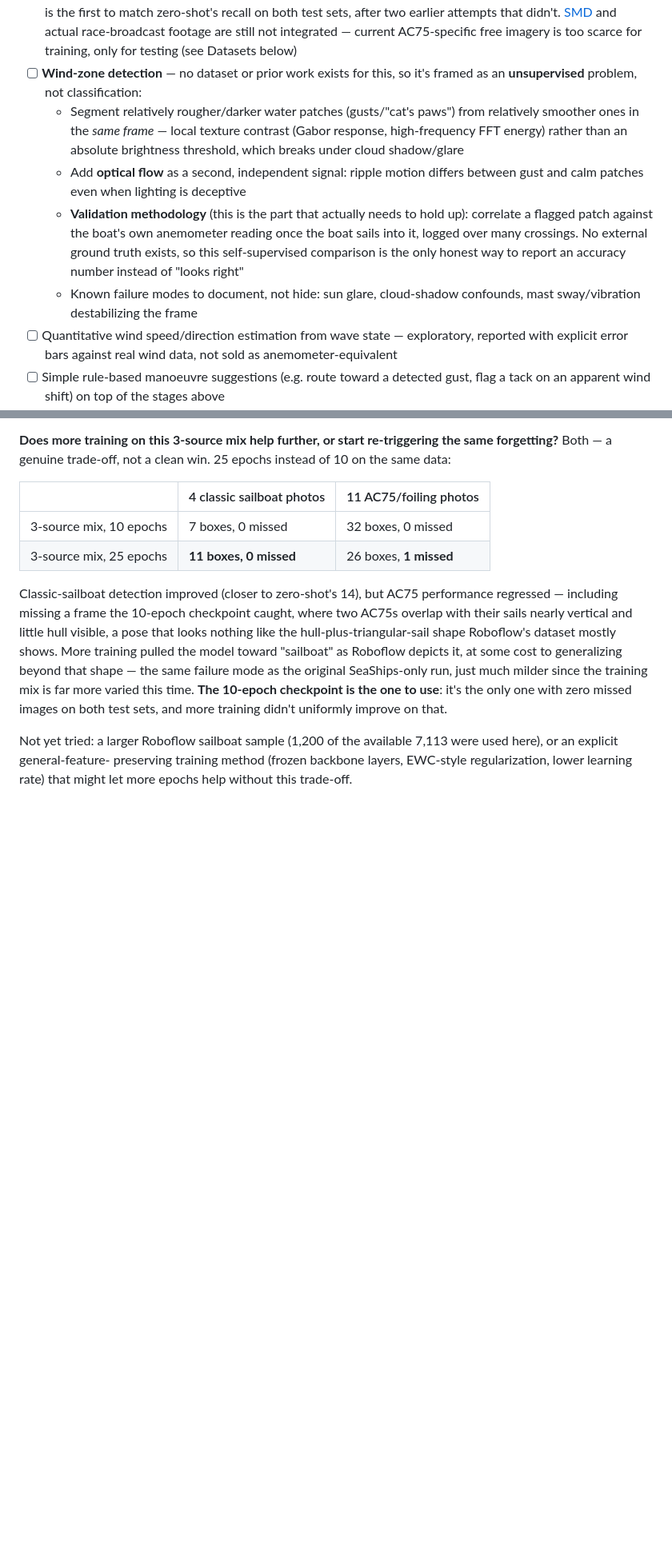
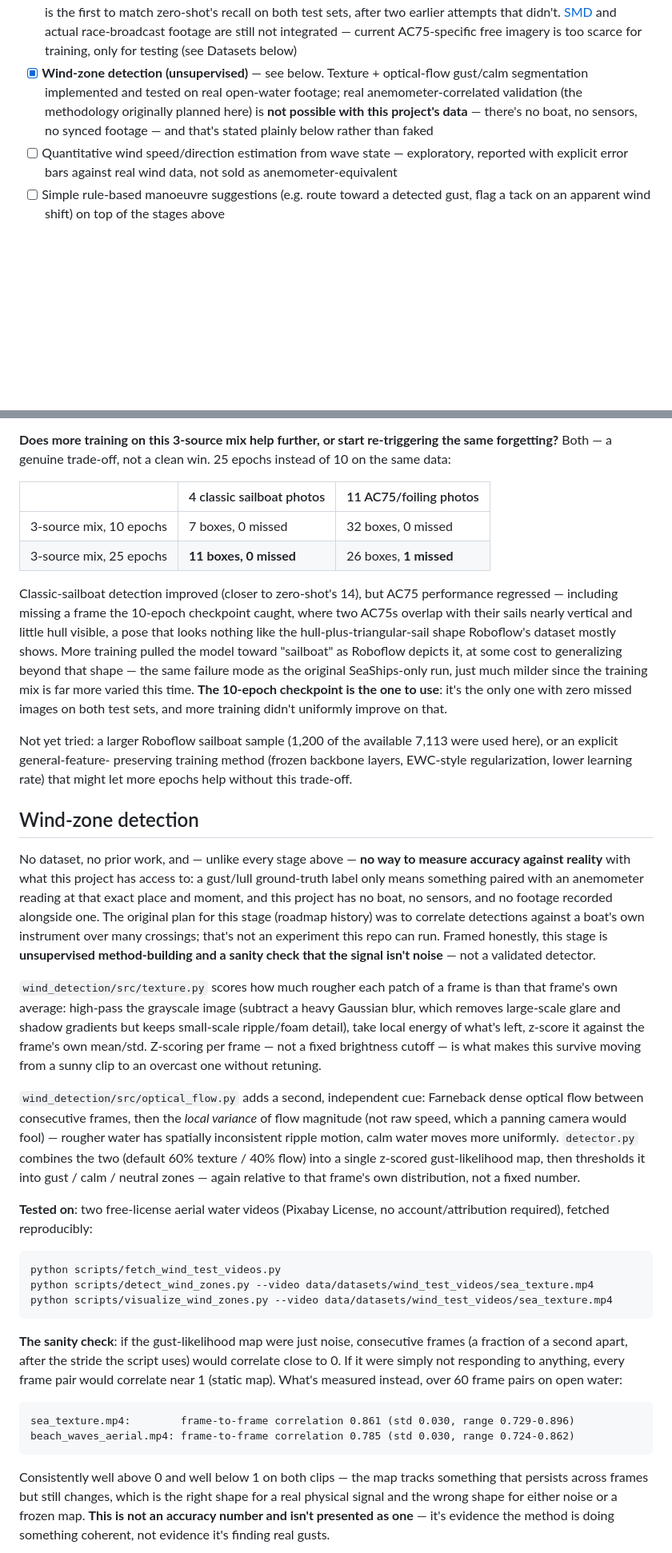
Before and after one commit to sebamereu/maritime-vision-suite, a Markdown page: README.md, 2 parts joined by grey strips. Shown at 80% size. Rendered like a GitHub page; blank space fills up the shorter version.

````diff
--- a/README.md
+++ b/README.md
@@ -35,22 +35,12 @@ point.
   and actual race-broadcast footage are still not integrated — current
   AC75-specific free imagery is too scarce for training, only for
   testing (see Datasets below)
-- [ ] **Wind-zone detection** — no dataset or prior work exists for this, so
-  it's framed as an **unsupervised** problem, not classification:
-  - Segment relatively rougher/darker water patches (gusts/"cat's paws")
-    from relatively smoother ones in the *same frame* — local texture
-    contrast (Gabor response, high-frequency FFT energy) rather than an
-    absolute brightness threshold, which breaks under cloud shadow/glare
-  - Add **optical flow** as a second, independent signal: ripple motion
-    differs between gust and calm patches even when lighting is deceptive
-  - **Validation methodology** (this is the part that actually needs to
-    hold up): correlate a flagged patch against the boat's own anemometer
-    reading once the boat sails into it, logged over many crossings. No
-    external ground truth exists, so this self-supervised comparison is
-    the only honest way to report an accuracy number instead of "looks
-    right"
-  - Known failure modes to document, not hide: sun glare, cloud-shadow
-    confounds, mast sway/vibration destabilizing the frame
+- [x] **Wind-zone detection (unsupervised)** — see below. Texture +
+  optical-flow gust/calm segmentation implemented and tested on real
+  open-water footage; real anemometer-correlated validation (the
+  methodology originally planned here) is **not possible with this
+  project's data** — there's no boat, no sensors, no synced footage —
+  and that's stated plainly below rather than faked
 - [ ] Quantitative wind speed/direction estimation from wave state —
   exploratory, reported with explicit error bars against real wind data,
   not sold as anemometer-equivalent
@@ -443,3 +433,63 @@ preserving training method (frozen backbone layers, EWC-style
 regularization, lower learning rate) that might let more epochs help
 without this trade-off.
 
+## Wind-zone detection
+
+No dataset, no prior work, and — unlike every stage above — **no way
+to measure accuracy against reality** with what this project has
+access to: a gust/lull ground-truth label only means something paired
+with an anemometer reading at that exact place and moment, and this
+project has no boat, no sensors, and no footage recorded alongside
+one. The original plan for this stage (roadmap history) was to
+correlate detections against a boat's own instrument over many
+crossings; that's not an experiment this repo can run. Framed
+honestly, this stage is **unsupervised method-building and a sanity
+check that the signal isn't noise** — not a validated detector.
+
+`wind_detection/src/texture.py` scores how much rougher each patch of
+a frame is than that frame's own average: high-pass the grayscale
+image (subtract a heavy Gaussian blur, which removes large-scale glare
+and shadow gradients but keeps small-scale ripple/foam detail), take
+local energy of what's left, z-score it against the frame's own
+mean/std. Z-scoring per frame — not a fixed brightness cutoff — is
+what makes this survive moving from a sunny clip to an overcast one
+without retuning.
+
+`wind_detection/src/optical_flow.py` adds a second, independent cue:
+Farneback dense optical flow between consecutive frames, then the
+*local variance* of flow magnitude (not raw speed, which a panning
+camera would fool) — rougher water has spatially inconsistent ripple
+motion, calm water moves more uniformly. `detector.py` combines the
+two (default 60% texture / 40% flow) into a single z-scored
+gust-likelihood map, then thresholds it into gust / calm / neutral
+zones — again relative to that frame's own distribution, not a fixed
+number.
+
+**Tested on**: two free-license aerial water videos (Pixabay License,
+no account/attribution required), fetched reproducibly:
+
+```bash
+python scripts/fetch_wind_test_videos.py
+python scripts/detect_wind_zones.py --video data/datasets/wind_test_videos/sea_texture.mp4
+python scripts/visualize_wind_zones.py --video data/datasets/wind_test_videos/sea_texture.mp4
+```
+
+**The sanity check**: if the gust-likelihood map were just noise,
+consecutive frames (a fraction of a second apart, after the stride the
+script uses) would correlate close to 0. If it were simply not
+responding to anything, every frame pair would correlate near 1
+(static map). What's measured instead, over 60 frame pairs on open
+water:
+
+```
+sea_texture.mp4:        frame-to-frame correlation 0.861 (std 0.030, range 0.729-0.896)
+beach_waves_aerial.mp4: frame-to-frame correlation 0.785 (std 0.030, range 0.724-0.862)
+```
+
+Consistently well above 0 and well below 1 on both clips — the map
+tracks something that persists across frames but still changes, which
+is the right shape for a real physical signal and the wrong shape for
+either noise or a frozen map. **This is not an accuracy number and
+isn't presented as one** — it's evidence the method is doing something
+coherent, not evidence it's finding real gusts.
+
````
Also changed, not shown: other parts of README.md (+58 -3 lines), docs/examples/wind_zone_known_limitation.jpg (added), docs/examples/wind_zone_open_water.jpg (added), 11 other files.
